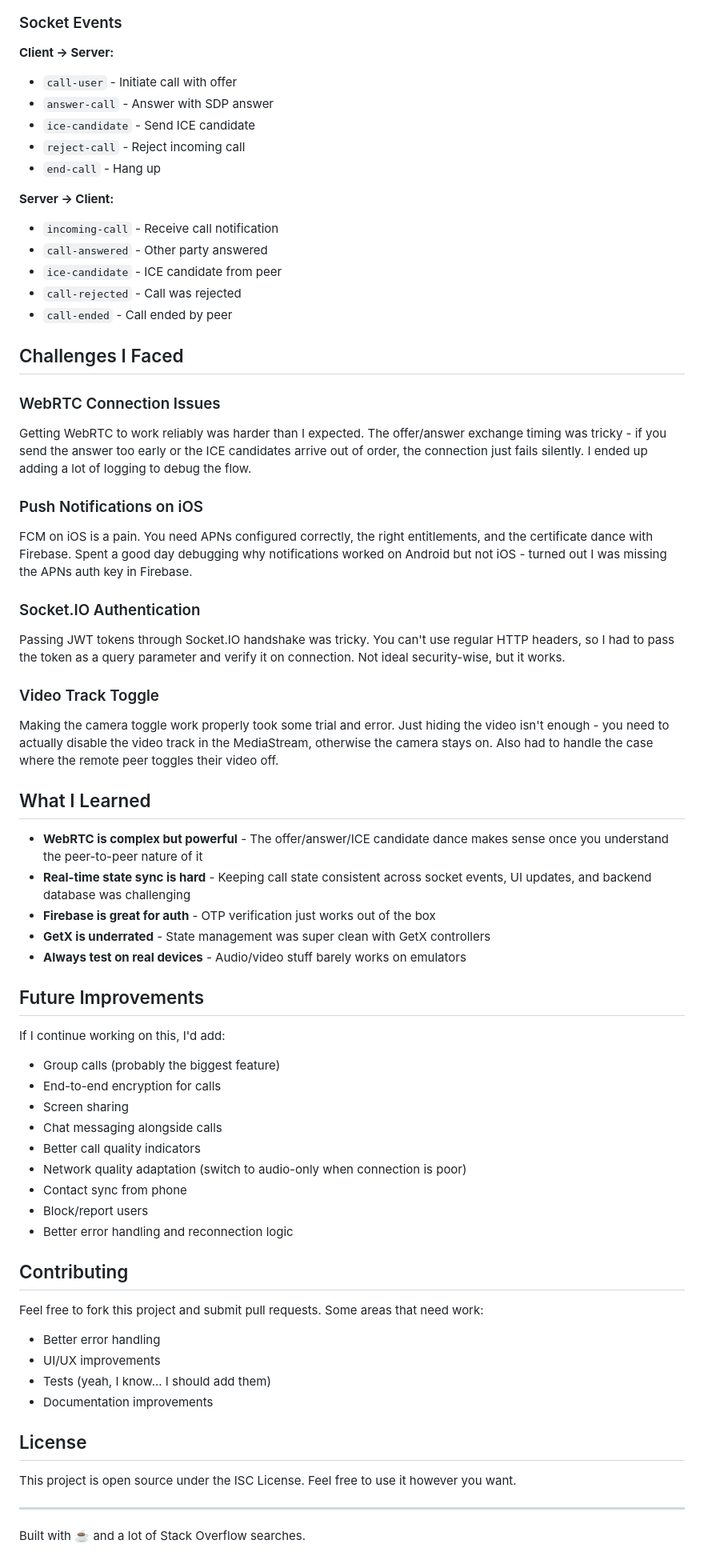
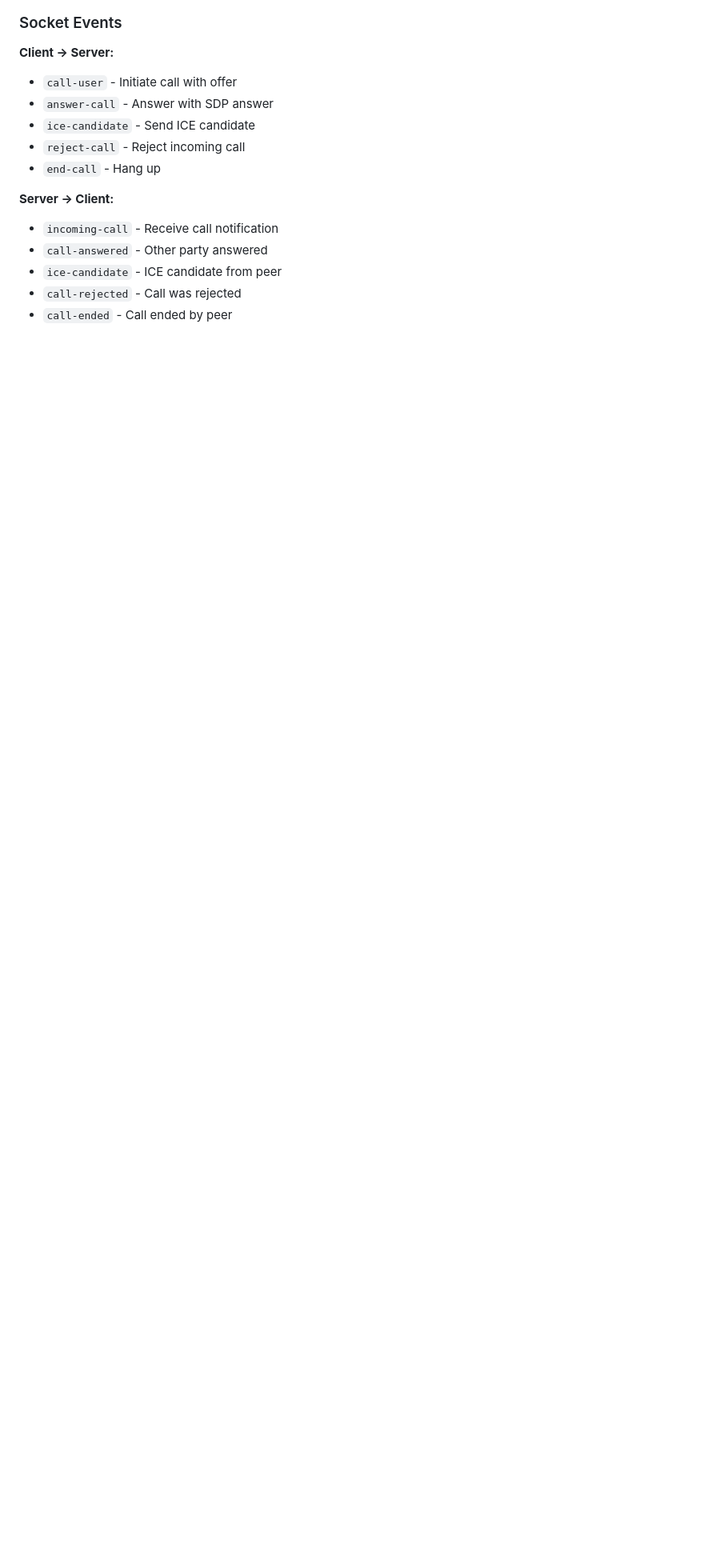
Before and after one commit to Ranj1/Talkify, a Markdown page: README.md, the part around the change. Shown at 80% size. Rendered like a GitHub page; blank space fills up the shorter version.

```diff
--- a/README.md
+++ b/README.md
@@ -231,55 +231,3 @@ You'll need two devices (or one device + one emulator) to test calls:
 - `ice-candidate` - ICE candidate from peer
 - `call-rejected` - Call was rejected
 - `call-ended` - Call ended by peer
-
-## Challenges I Faced
-
-### WebRTC Connection Issues
-Getting WebRTC to work reliably was harder than I expected. The offer/answer exchange timing was tricky - if you send the answer too early or the ICE candidates arrive out of order, the connection just fails silently. I ended up adding a lot of logging to debug the flow.
-
-### Push Notifications on iOS
-FCM on iOS is a pain. You need APNs configured correctly, the right entitlements, and the certificate dance with Firebase. Spent a good day debugging why notifications worked on Android but not iOS - turned out I was missing the APNs auth key in Firebase.
-
-### Socket.IO Authentication
-Passing JWT tokens through Socket.IO handshake was tricky. You can't use regular HTTP headers, so I had to pass the token as a query parameter and verify it on connection. Not ideal security-wise, but it works.
-
-### Video Track Toggle
-Making the camera toggle work properly took some trial and error. Just hiding the video isn't enough - you need to actually disable the video track in the MediaStream, otherwise the camera stays on. Also had to handle the case where the remote peer toggles their video off.
-
-## What I Learned
-
-- **WebRTC is complex but powerful** - The offer/answer/ICE candidate dance makes sense once you understand the peer-to-peer nature of it
-- **Real-time state sync is hard** - Keeping call state consistent across socket events, UI updates, and backend database was challenging
-- **Firebase is great for auth** - OTP verification just works out of the box
-- **GetX is underrated** - State management was super clean with GetX controllers
-- **Always test on real devices** - Audio/video stuff barely works on emulators
-
-## Future Improvements
-
-If I continue working on this, I'd add:
-
-- Group calls (probably the biggest feature)
-- End-to-end encryption for calls
-- Screen sharing
-- Chat messaging alongside calls
-- Better call quality indicators
-- Network quality adaptation (switch to audio-only when connection is poor)
-- Contact sync from phone
-- Block/report users
-- Better error handling and reconnection logic
-
-## Contributing
-
-Feel free to fork this project and submit pull requests. Some areas that need work:
-- Better error handling
-- UI/UX improvements
-- Tests (yeah, I know... I should add them)
-- Documentation improvements
-
-## License
-
-This project is open source under the ISC License. Feel free to use it however you want.
-
----
-
-Built with ☕ and a lot of Stack Overflow searches.
```
